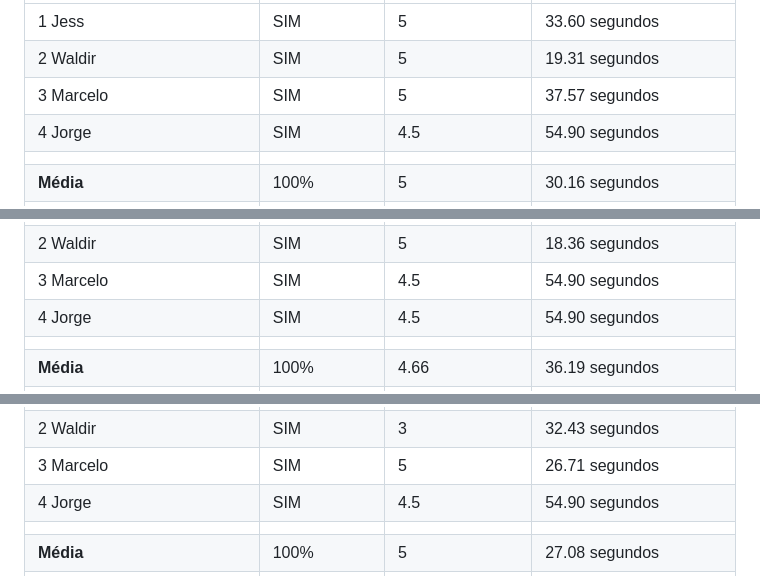
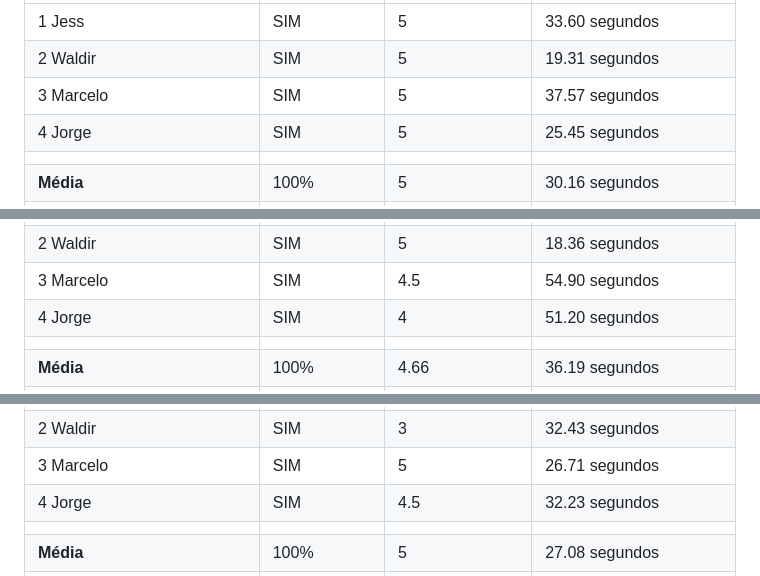
Before and after one commit to ICEI-PUC-Minas-PMV-SI/pmv-si-2023-1-e1-proj-web-t5-governanca-local, a Markdown page: docs/tests.md, 3 parts joined by grey strips. GitHub-like rendering.

Commit message:
Update tests.md
teste jorge

```diff
--- a/docs/tests.md
+++ b/docs/tests.md
@@ -196,7 +196,7 @@ Cenário 1: Você é uma pessoa que deseja se cadastrar. Encontre no site a sess
 | 1 Jess  | SIM             | 5                    | 33.60 segundos                  |
 | 2 Waldir| SIM             | 5                    | 19.31 segundos                  |
 | 3 Marcelo| SIM             | 5                    | 37.57 segundos                  |
-| 4 Jorge | SIM             | 4.5                    | 54.90 segundos                          |
+| 4 Jorge | SIM             | 5                    | 25.45 segundos                          |
 |  |  |  |  |
 | **Média**     | 100%           | 5                | 30.16 segundos                           |
 | **Tempo para conclusão pelo especialista** | SIM | 5 | 26.03 segundos |
@@ -217,7 +217,7 @@ Cenário 2: Você é uma pessoa que deseja navegar no mapa e reportar um buraco
 | 1 Jess  | SIM             | 4.5                  | 35.32 segundos                          |
 | 2 Waldir| SIM             | 5                    | 18.36 segundos                          |
 | 3 Marcelo | SIM             | 4.5                    | 54.90 segundos                          |
-| 4 Jorge| SIM             | 4.5                    | 54.90 segundos                          |
+| 4 Jorge| SIM             | 4                    | 51.20 segundos                          |
 |  |  |  |  |
 | **Média**     | 100%           | 4.66               | 36.19 segundos                           |
 | **Tempo para conclusão pelo especialista** | SIM | 5 | 27.43 segundos |
@@ -236,7 +236,7 @@ Cenário 3: Você é uma pessoa que deseja fazer uma postagem no fórum. Encontr
 | 1 Jess  | SIM             | 5                    | 22.11 segundos                          |
 | 2 Waldir| SIM             | 3                    | 32.43 segundos                          |
 | 3 Marcelo | SIM             | 5                    | 26.71 segundos                          |
-| 4 Jorge | SIM             | 4.5                    | 54.90 segundos                          |
+| 4 Jorge | SIM             | 4.5                    | 32.23 segundos                          |
 |  |  |  |  |
 | **Média**     | 100%           | 5                | 27.08 segundos                           |
 | **Tempo para conclusão pelo especialista** | SIM | 5 | 15.07 segundos |
```
Also changed, not shown: other parts of docs/tests.md (+1 -1 lines).
